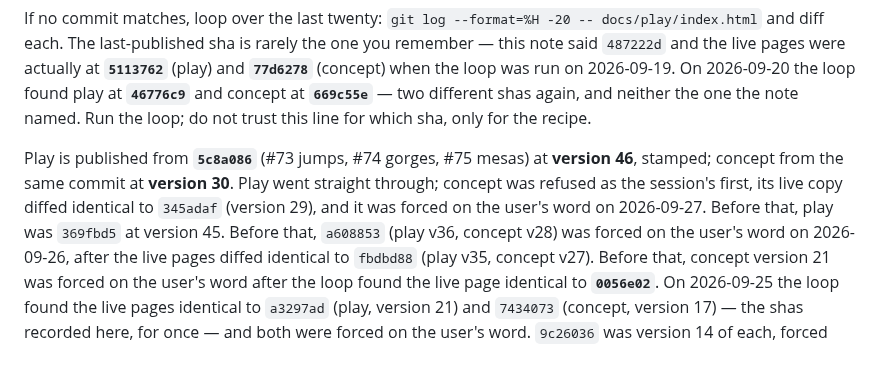
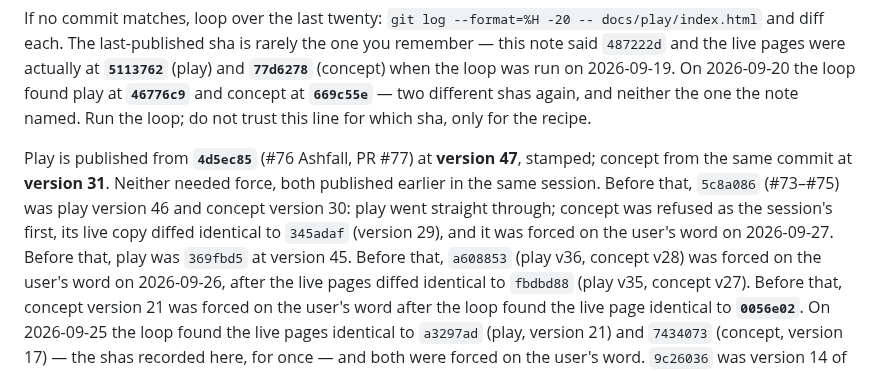
Before and after one commit to desphyxia/st-voxel-action, a Markdown page: CLAUDE.md, the part around the change. Rendered like a GitHub page.

Commit message:
Record the publish: play v47 and concept v31 from 4d5ec85
Co-Authored-By: Claude Opus 5.5 <noreply@anthropic.com>
Claude-Session: https://claude.ai/code/session_0111QhkUDbq7hVJGHHhy3wwN

```diff
--- a/CLAUDE.md
+++ b/CLAUDE.md
@@ -89,10 +89,12 @@ when the loop was run on 2026-09-19. On 2026-09-20 the loop found play at **`467
 concept at **`669c55e`** — two different shas again, and neither the one the note named. Run the
 loop; do not trust this line for which sha, only for the recipe.
 
-Play is published from **`5c8a086`** (#73 jumps, #74 gorges, #75 mesas) at **version 46**,
-stamped; concept from the same commit at **version 30**. Play went straight through; concept was
-refused as the session's first, its live copy diffed identical to `345adaf` (version 29), and it
-was forced on the user's word on 2026-09-27. Before that, play was `369fbd5` at version 45. Before that, `a608853` (play v36, concept v28) was forced on the
+Play is published from **`4d5ec85`** (#76 Ashfall, PR #77) at **version 47**, stamped; concept
+from the same commit at **version 31**. Neither needed force, both published earlier in the same
+session. Before that, `5c8a086` (#73–#75) was play version 46 and concept version 30: play went
+straight through; concept was refused as the session's first, its live copy diffed identical to
+`345adaf` (version 29), and it was forced on the user's word on 2026-09-27. Before that, play
+was `369fbd5` at version 45. Before that, `a608853` (play v36, concept v28) was forced on the
 user's word on 2026-09-26, after the live pages diffed identical to `fbdbd88` (play v35,
 concept v27). Before that, concept version 21 was forced on the user's word after the loop found
 the live page identical to **`0056e02`**.
```
